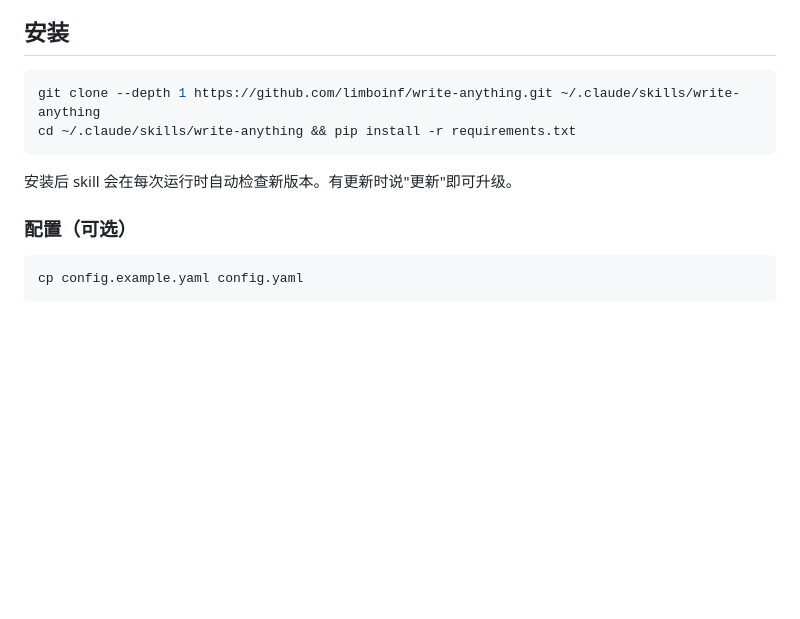
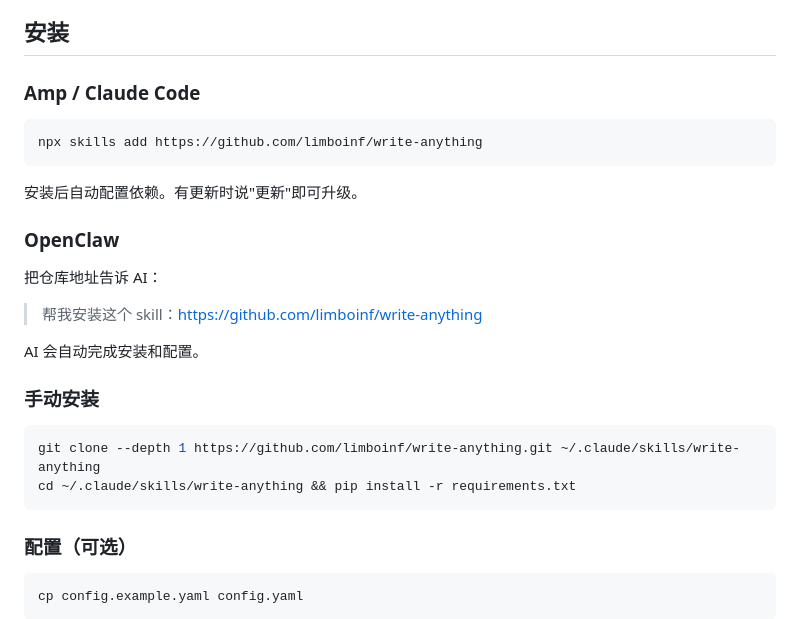
Before and after one commit to limboinf/write-anything, a Markdown page: README.md, the part around the change. Drawn GitHub-style; blank space fills up the shorter version.

Commit message:
install command

````diff
--- a/README.md
+++ b/README.md
@@ -94,12 +94,28 @@ write-anything 的目标不是"骗过 AI 检测"，而是**写出值得读的文
 
 ## 安装
 
+### Amp / Claude Code
+
+```bash
+npx skills add https://github.com/limboinf/write-anything
+```
+
+安装后自动配置依赖。有更新时说"更新"即可升级。
+
+### OpenClaw
+
+把仓库地址告诉 AI：
+
+> 帮我安装这个 skill：https://github.com/limboinf/write-anything
+
+AI 会自动完成安装和配置。
+
+### 手动安装
+
 ```bash
 git clone --depth 1 https://github.com/limboinf/write-anything.git ~/.claude/skills/write-anything
 cd ~/.claude/skills/write-anything && pip install -r requirements.txt
 ```
-
-安装后 skill 会在每次运行时自动检查新版本。有更新时说"更新"即可升级。
 
 ### 配置（可选）
 
````
